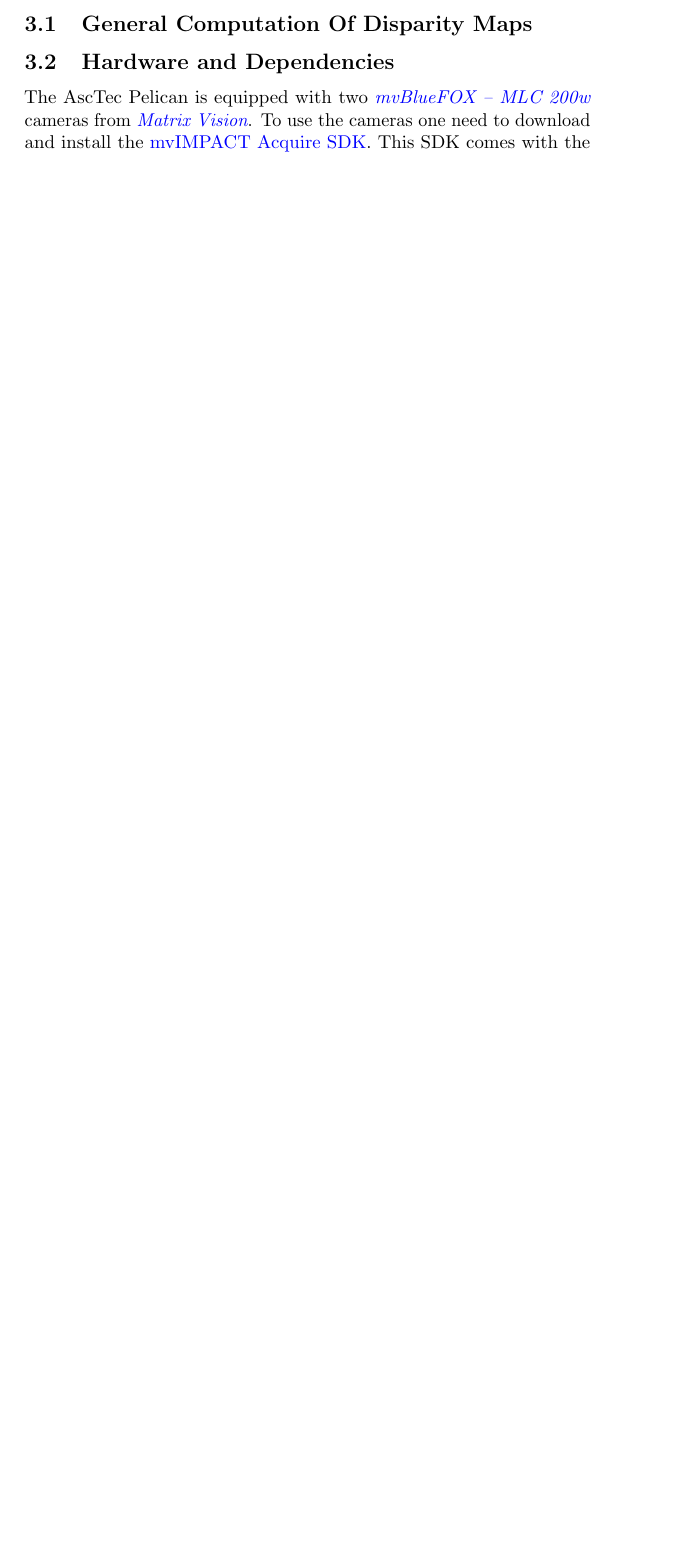
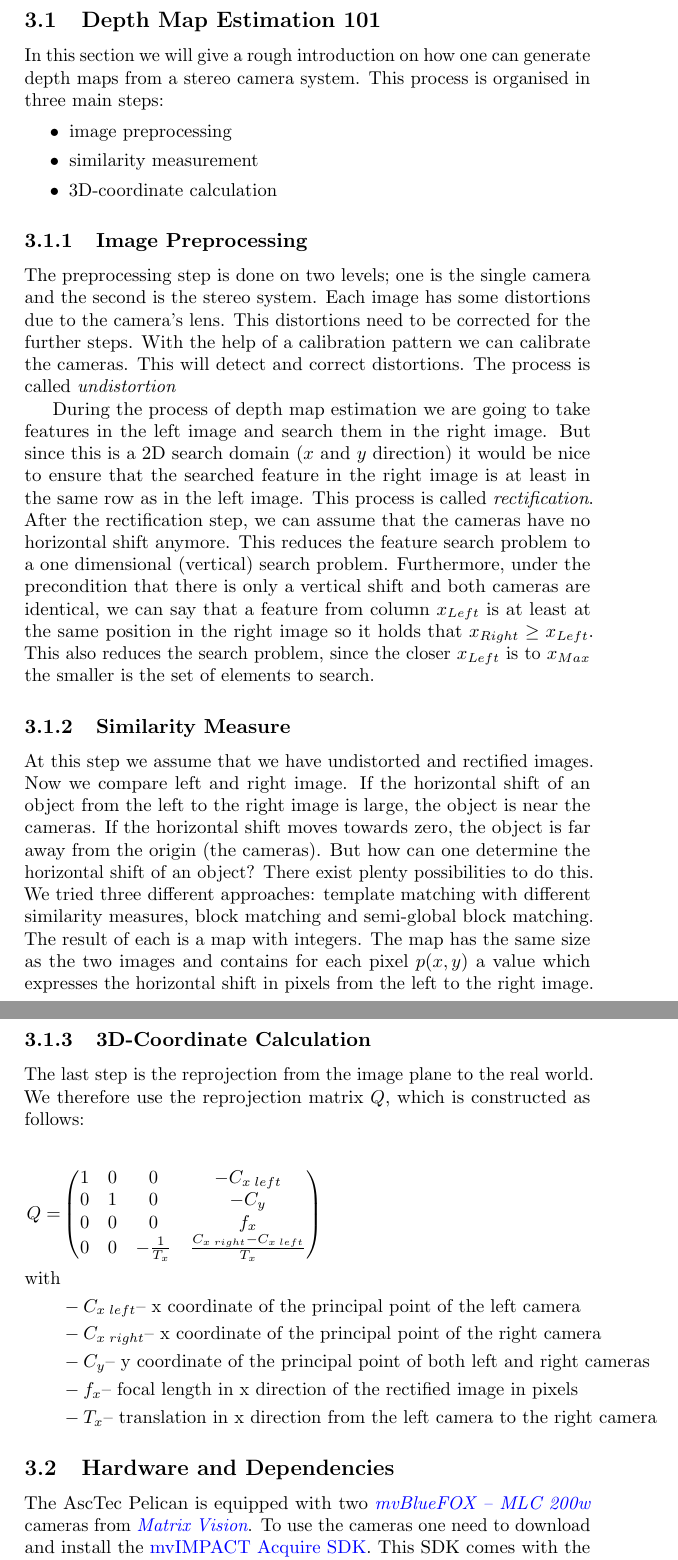
Before and after one commit to sharas666/mvStereoVision, a LaTeX document (docu/documentation.tex): part of page 2 of 2 before the commit and two parts of pages 2 and 3 of 3 after it, the two joined at a grey line, cut at the place of the change, the shorter picture padded with empty space. Compiled offline with pdfLaTeX.

Commit message:
startet 101

```diff
--- a/docu/documentation.tex
+++ b/docu/documentation.tex
@@ -23,7 +23,42 @@ In this section we will describe the developed system in detail. First we will g
 
 Although we will outline the pipeline of generating a depth image from a stereo system, we expect the reader to inform oneself about single steps and conventional knowledge in computer vision.
 
-\subsection{General Computation Of Disparity Maps}
+\subsection{Depth Map Estimation 101}
+In this section we will give a rough introduction on how one can generate depth maps from a stereo camera system. This process is organised in three main steps:
+\begin{itemize}
+	\item image preprocessing
+	\item similarity measurement
+	\item 3D-coordinate calculation
+\end{itemize}
+\subsubsection{Image Preprocessing} %TODO un/distortete Bilder aufnehmen
+The preprocessing step is done on two levels; one is the single camera and the second is the stereo system. Each image has some distortions due to the camera's lens. This distortions need to be corrected for the further steps. With the help of a calibration pattern we can calibrate the cameras. This will detect and correct distortions. The process is called \emph{undistortion}
+
+During the process of depth map estimation we are going to take features in the left image and search them in the right image. But since this is a 2D search domain ($x$ and $y$ direction) it would be nice to ensure that the searched feature in the right image is at least in the same row as in the left image. This process is called \emph{rectification}. After the rectification step, we can assume that the cameras have no horizontal shift anymore. This reduces the feature search problem to a one dimensional (vertical) search problem. Furthermore, under the precondition that there is only a vertical shift and both cameras are identical, we can say that a feature from column $x_{Left}$ is at least at the same position in the right image so it holds that $x_{Right}\geq x_{Left}$. This also reduces the search problem, since the closer $x_{Left}$ is to $x_{Max}$ the smaller is the set of elements to search.
+
+\subsubsection{Similarity Measure}
+At this step we assume that we have undistorted and rectified images. Now we compare left and right image. If the horizontal shift of an object from the left to the right image is large, the object is near the cameras. If the horizontal shift moves towards zero, the object is far away from the origin (the cameras). But how can one determine the horizontal shift of an object? There exist plenty possibilities to do this. We tried three different approaches: template matching with different similarity measures, block matching and semi-global block matching. The result of each is a map with integers. The map has the same size as the two images and contains for each pixel $p(x,y)$ a value which expresses the horizontal shift in pixels from the left to the right image. %TODO add example
+
+\subsubsection{3D-Coordinate Calculation}
+The last step is the reprojection from the image plane to the real world. We therefore use the reprojection matrix $Q$, which is constructed as follows:
+
+\begin{align*}
+Q=&
+\begin{pmatrix}
+1 & 0 & 0 & -C_{x\;left} \\
+0 & 1 & 0 & -C_{y} \\
+0 & 0 & 0 & f_x \\
+0 & 0 & -\frac{1}{T_x} & \frac{C_{x\;right}-C_{x\;left}}{T_x}
+\end{pmatrix}\\
+\textrm{with}\\
+&-C_{x\;left} \textrm{-- x coordinate of the principal point of the left camera }\\
+&-C_{x\;right} \textrm{-- x coordinate of the principal point of the right camera }\\
+&-C_{y} \textrm{-- y coordinate of the principal point of both left and right cameras  }\\
+&-f_x \textrm{-- focal length in x direction of the rectified image in pixels}\\
+&-T_x \textrm{-- translation in x direction from the left camera to the right camera }
+\end{align*}
+
+
+
 \subsection{Hardware and Dependencies}
 The AscTec Pelican is equipped with two  \emph{\href{http://www.matrix-vision.com/USB2.0-single-board-camera-mvbluefox-mlc.html?camera=mvBlueFOX-MLC200wC&selectInterface=Alle&selectMpixels=Alle&selectFps=Alle&selectSensor=Alle&selectColor=Alle&selectSize=Alle&selectShutter=Alle&selectModel=Alle&col=1&row=0}{mvBlueFOX -- MLC 200w}} cameras from \emph{\href{http://www.matrix-vision.com/home-en.html}{Matrix Vision}}. To use the cameras one need to download and install the \href{http://www.matrix-vision.com/programming-interface-mvimpact-acquire.html}{mvIMPACT Acquire SDK}. This SDK comes with the required drivers and a API for several programming languages such as C/C++, C\# etc.
 
```
Also changed, not shown: docu/documentation.tex (2 more changed lines).
